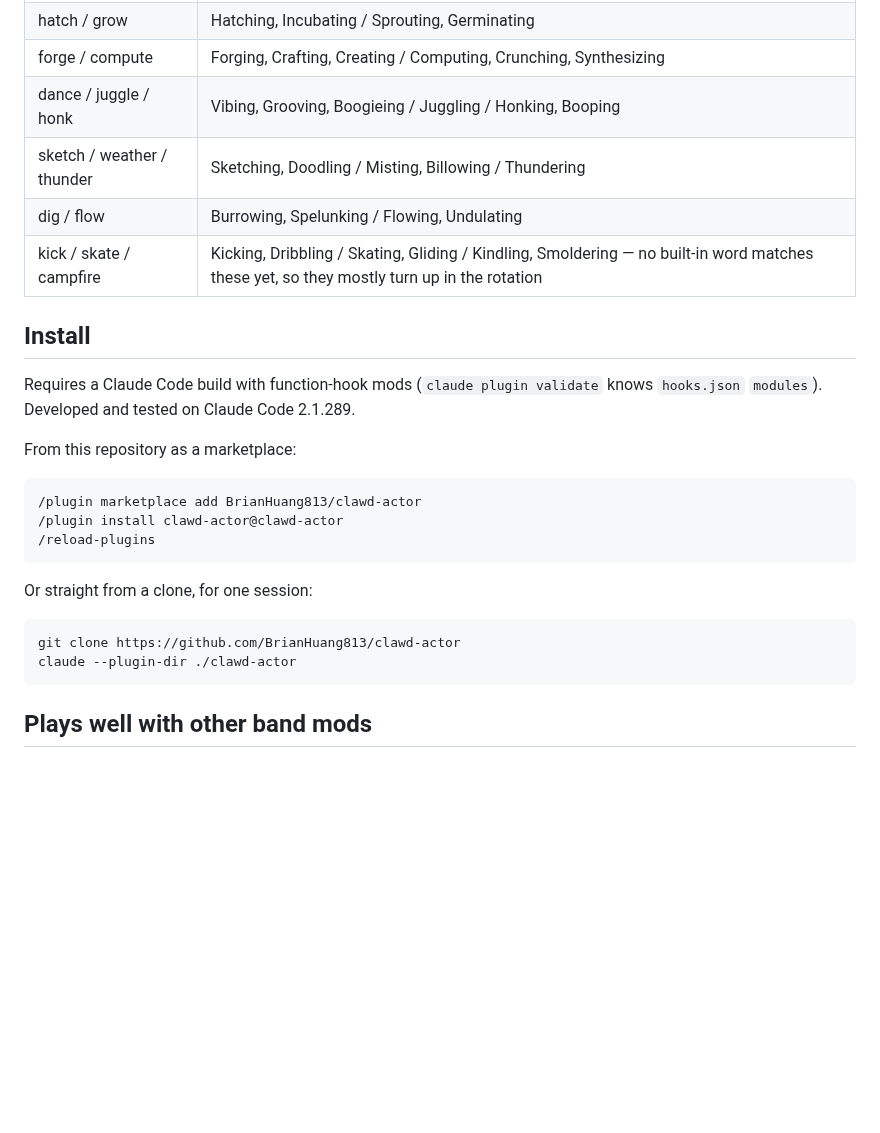
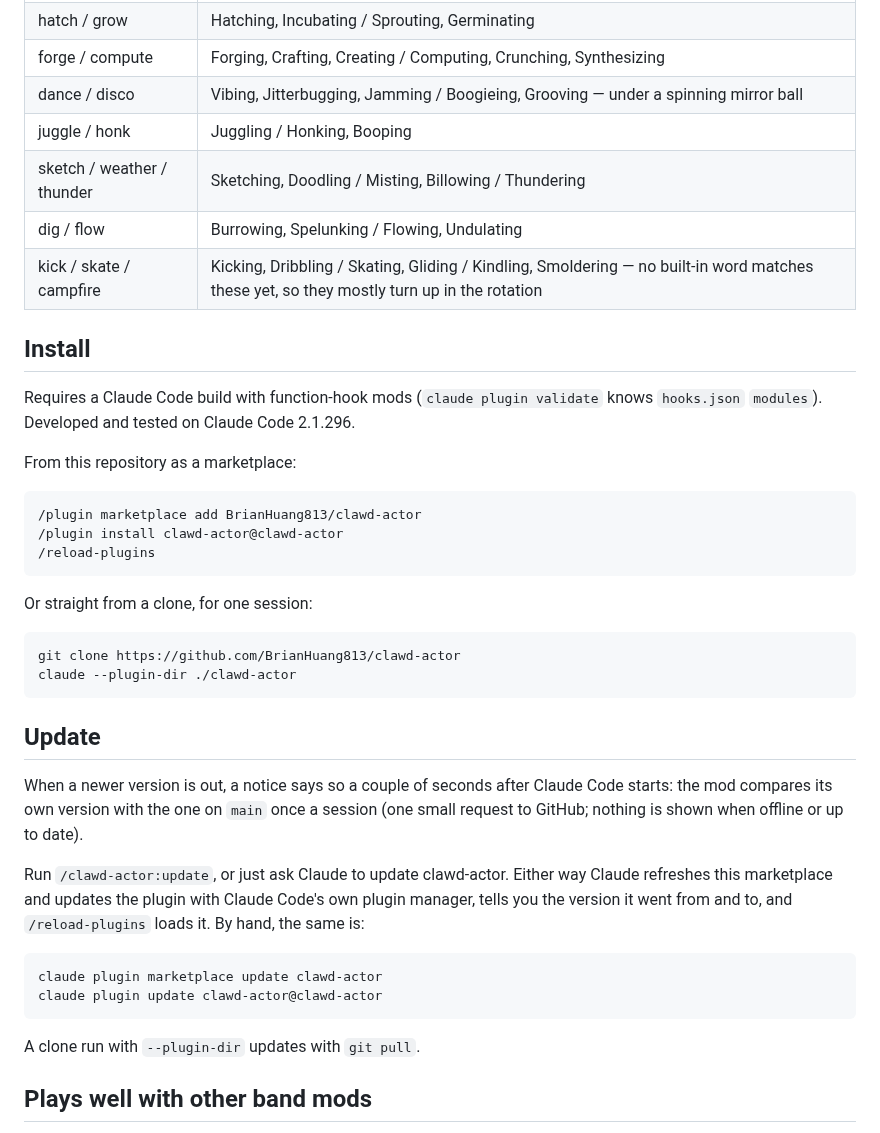
Before and after one commit to BrianHuang813/clawd-actor, a Markdown page: README.md, the part around one of its changes. Rendered like a GitHub page; blank space fills up the shorter version.

````diff
--- a/README.md
+++ b/README.md
@@ -43,7 +46,8 @@ whatever tool is running right now.
 | magic / levitate | Conjuring, Manifesting, Transmuting / Levitating, Hyperspacing |
 | hatch / grow | Hatching, Incubating / Sprouting, Germinating |
 | forge / compute | Forging, Crafting, Creating / Computing, Crunching, Synthesizing |
-| dance / juggle / honk | Vibing, Grooving, Boogieing / Juggling / Honking, Booping |
+| dance / disco | Vibing, Jitterbugging, Jamming / Boogieing, Grooving — under a spinning mirror ball |
+| juggle / honk | Juggling / Honking, Booping |
 | sketch / weather / thunder | Sketching, Doodling / Misting, Billowing / Thundering |
 | dig / flow | Burrowing, Spelunking / Flowing, Undulating |
 | kick / skate / campfire | Kicking, Dribbling / Skating, Gliding / Kindling, Smoldering — no built-in word matches these yet, so they mostly turn up in the rotation |
@@ -51,7 +55,7 @@ whatever tool is running right now.
 ## Install
 
 Requires a Claude Code build with function-hook mods (`claude plugin validate` knows `hooks.json`
-`modules`). Developed and tested on Claude Code 2.1.289.
+`modules`). Developed and tested on Claude Code 2.1.296.
 
 From this repository as a marketplace:
 
@@ -68,6 +72,23 @@ git clone https://github.com/BrianHuang813/clawd-actor
 claude --plugin-dir ./clawd-actor
 ```
 
+## Update
+
+When a newer version is out, a notice says so a couple of seconds after Claude Code starts: the
+mod compares its own version with the one on `main` once a session (one small request to GitHub;
+nothing is shown when offline or up to date).
+
+Run `/clawd-actor:update`, or just ask Claude to update clawd-actor. Either way Claude refreshes
+this marketplace and updates the plugin with Claude Code's own plugin manager, tells you the
+version it went from and to, and `/reload-plugins` loads it. By hand, the same is:
+
+```sh
+claude plugin marketplace update clawd-actor
+claude plugin update clawd-actor@clawd-actor
+```
+
+A clone run with `--plugin-dir` updates with `git pull`.
+
 ## Plays well with other band mods
 
 The stage is drawn in the `AbovePrompt` band. The hook always calls `next(e)` and stacks what the
````
Also changed, not shown: other parts of README.md (+25 -13 lines), skills/update/SKILL.md (added, +25 -0 lines), assets/demo.gif, 7 other files.
